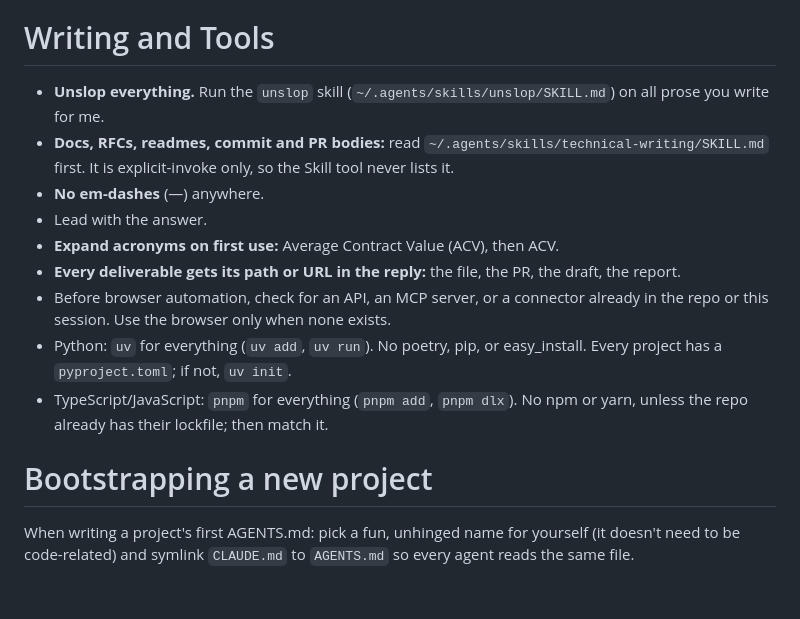
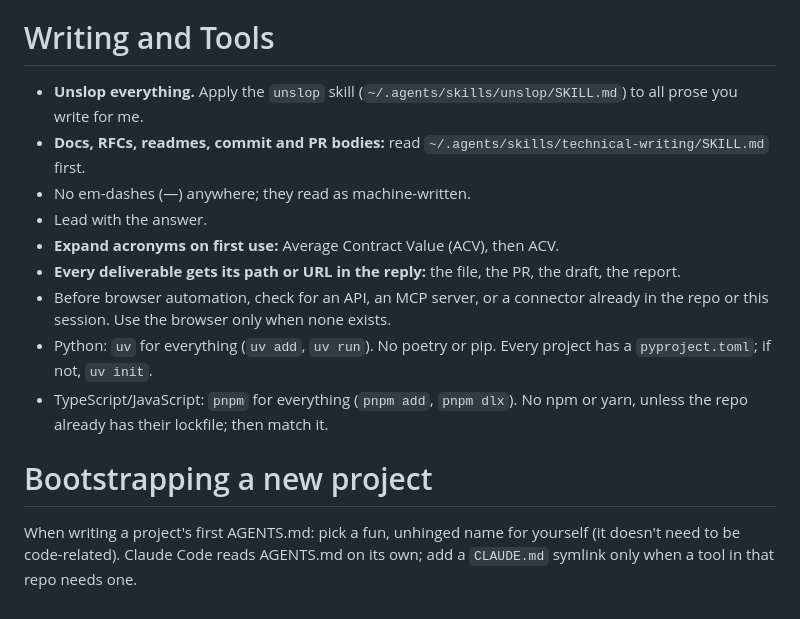
Before and after one commit to garyj/dotagents, a Markdown page: instructions.md, the part around one of its changes. Drawn GitHub-style.

```diff
--- a/instructions.md
+++ b/instructions.md
@@ -71,16 +67,16 @@ Checks must pass; report unresolved failures without claiming completion. If a p
 
 # Writing and Tools
 
-- **Unslop everything.** Run the `unslop` skill (`~/.agents/skills/unslop/SKILL.md`) on all prose you write for me.
-- **Docs, RFCs, readmes, commit and PR bodies:** read `~/.agents/skills/technical-writing/SKILL.md` first. It is explicit-invoke only, so the Skill tool never lists it.
-- **No em-dashes** (—) anywhere.
+- **Unslop everything.** Apply the `unslop` skill (`~/.agents/skills/unslop/SKILL.md`) to all prose you write for me.
+- **Docs, RFCs, readmes, commit and PR bodies:** read `~/.agents/skills/technical-writing/SKILL.md` first.
+- No em-dashes (—) anywhere; they read as machine-written.
 - Lead with the answer.
 - **Expand acronyms on first use:** Average Contract Value (ACV), then ACV.
 - **Every deliverable gets its path or URL in the reply:** the file, the PR, the draft, the report.
 - Before browser automation, check for an API, an MCP server, or a connector already in the repo or this session. Use the browser only when none exists.
-- Python: `uv` for everything (`uv add`, `uv run`). No poetry, pip, or easy_install. Every project has a `pyproject.toml`; if not, `uv init`.
+- Python: `uv` for everything (`uv add`, `uv run`). No poetry or pip. Every project has a `pyproject.toml`; if not, `uv init`.
 - TypeScript/JavaScript: `pnpm` for everything (`pnpm add`, `pnpm dlx`). No npm or yarn, unless the repo already has their lockfile; then match it.
 
 # Bootstrapping a new project
 
-When writing a project's first AGENTS.md: pick a fun, unhinged name for yourself (it doesn't need to be code-related) and symlink `CLAUDE.md` to `AGENTS.md` so every agent reads the same file.
+When writing a project's first AGENTS.md: pick a fun, unhinged name for yourself (it doesn't need to be code-related). Claude Code reads AGENTS.md on its own; add a `CLAUDE.md` symlink only when a tool in that repo needs one.
```
Also changed, not shown: other parts of instructions.md (+6 -10 lines).
